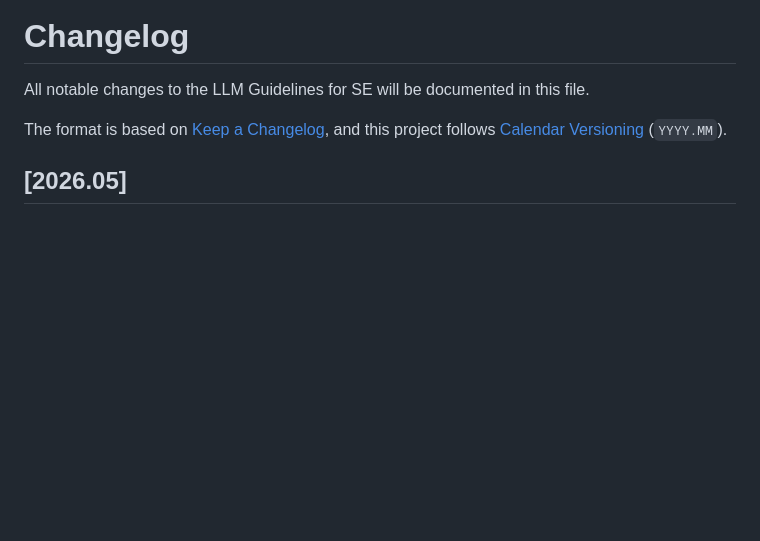
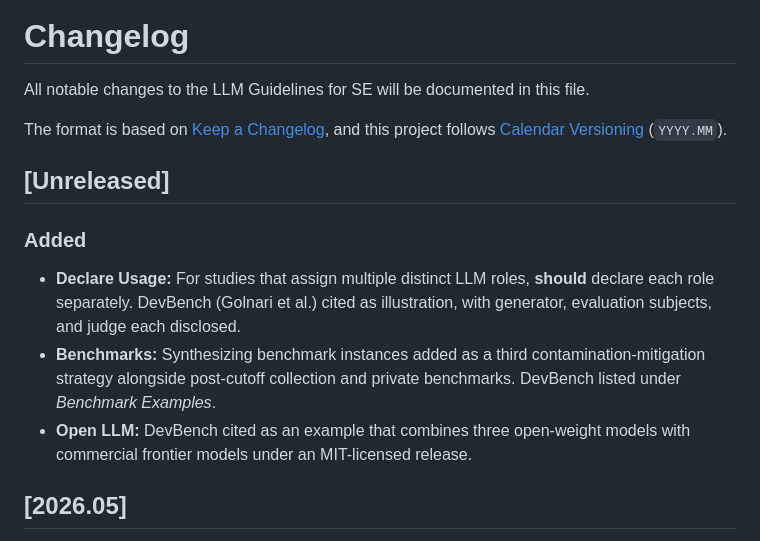
Before and after one commit to se-uhd/llm-guidelines-paper, a Markdown page: CHANGELOG.md, the part around the change. Drawn GitHub-style; blank space fills up the shorter version.

Commit message:
Log DevBench citations in the unreleased changelog section
Adds an [Unreleased] block recording the new G1 \should for multi-role
disclosure, the third contamination-mitigation strategy (synthesis) in
G5, and the DevBench entry in G6 examples.

Co-Authored-By: Claude Opus 4.7 (1M context) <noreply@anthropic.com>

```diff
--- a/CHANGELOG.md
+++ b/CHANGELOG.md
@@ -4,6 +4,14 @@ All notable changes to the LLM Guidelines for SE will be documented in this file
 
 The format is based on [Keep a Changelog](https://keepachangelog.com/en/1.1.0/),
 and this project follows [Calendar Versioning](https://calver.org/) (`YYYY.MM`).
+
+## [Unreleased]
+
+### Added
+
+- **Declare Usage:** For studies that assign multiple distinct LLM roles, **should** declare each role separately. DevBench (Golnari et al.) cited as illustration, with generator, evaluation subjects, and judge each disclosed.
+- **Benchmarks:** Synthesizing benchmark instances added as a third contamination-mitigation strategy alongside post-cutoff collection and private benchmarks. DevBench listed under *Benchmark Examples*.
+- **Open LLM:** DevBench cited as an example that combines three open-weight models with commercial frontier models under an MIT-licensed release.
 
 ## [2026.05]
 
```
